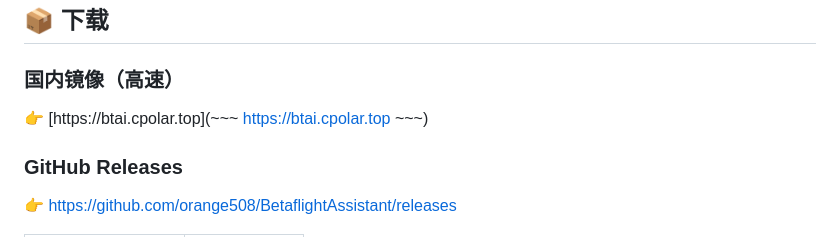
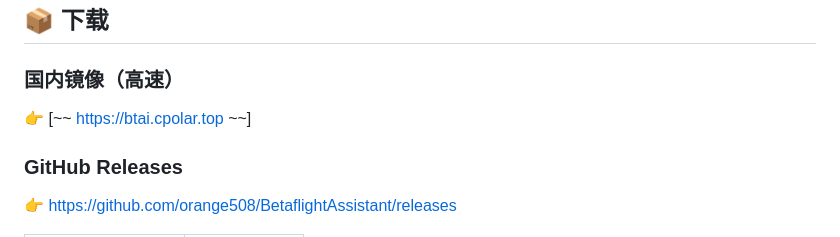
Before and after one commit to orange508/BetaflightAssistant, a Markdown page: README.md, the part around the change. Drawn GitHub-style.

Commit message:
更新 README.md

```diff
--- a/README.md
+++ b/README.md
@@ -90,7 +90,7 @@ AI 会：
 ## 📦 下载
 
 ### 国内镜像（高速）
-👉 [https://btai.cpolar.top](~~~ https://btai.cpolar.top ~~~)
+👉 [~~ https://btai.cpolar.top ~~]
 
 ### GitHub Releases
 👉 [https://github.com/orange508/BetaflightAssistant/releases](https://github.com/orange508/BetaflightAssistant/releases)
```
